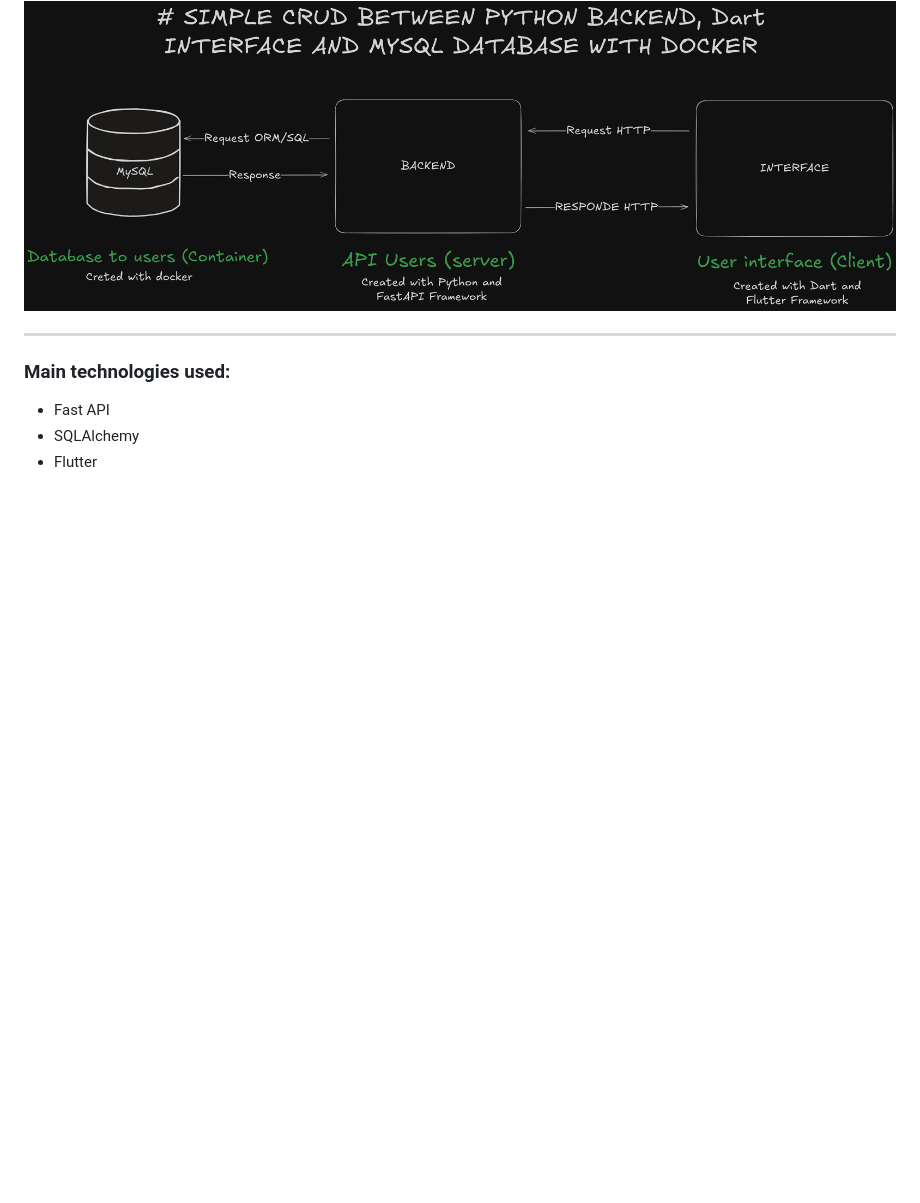
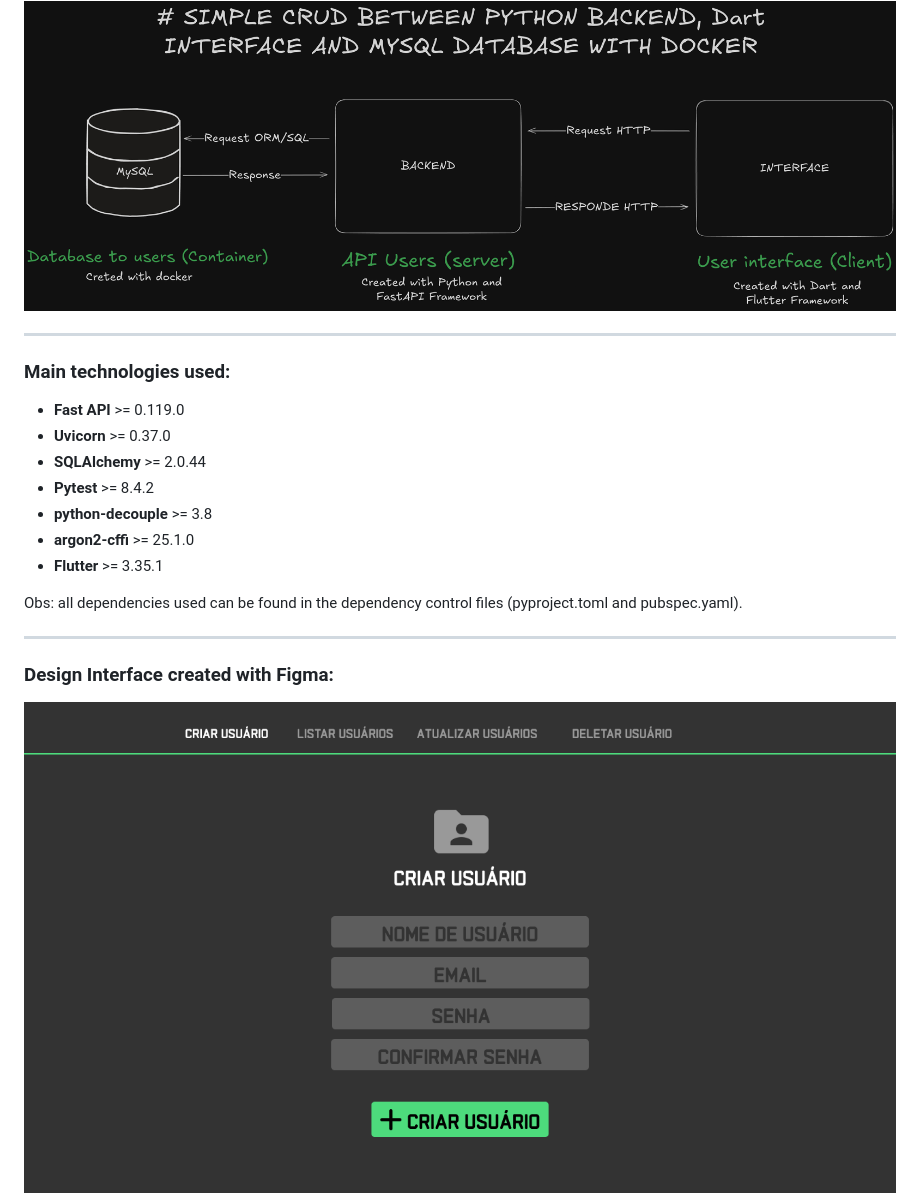
Before and after one commit to HenryVerissimo/CRUD-application-with-Python-and-Dart, a Markdown page: README.md, the part around the change printed below. Rendered like a GitHub page; pictures changed too: docs/images/create_user.png (added); blank space fills up the shorter version.

Commit message:
doc(readme): update readme file
- add images of the interface design created with Figma.
- add more information about the dependendicies used in the project.
- update title and about of the readme.

```diff
--- a/README.md
+++ b/README.md
@@ -8,6 +8,18 @@ Project created to train/study the creation of multiplatiform applications with
 ___
 
 ### Main technologies used:
-- Fast API
-- SQLAlchemy
-- Flutter
+- **Fast API** >= 0.119.0
+- **Uvicorn** >= 0.37.0
+- **SQLAlchemy** >= 2.0.44
+- **Pytest** >= 8.4.2
+- **python-decouple** >= 3.8
+- **argon2-cffi** >= 25.1.0
+- **Flutter** >= 3.35.1
+
+Obs: all dependencies used can be found in the dependency control files (pyproject.toml and pubspec.yaml).
+___
+
+### Design Interface created with Figma:
+
+![Excalidraw_Project](docs/images/create_user.png)
+
```
Also changed, not shown: other parts of README.md (+8 -2 lines), docs/images/delete_user.png (added), docs/images/list_users.png (added), docs/images/update_user.png (added).
